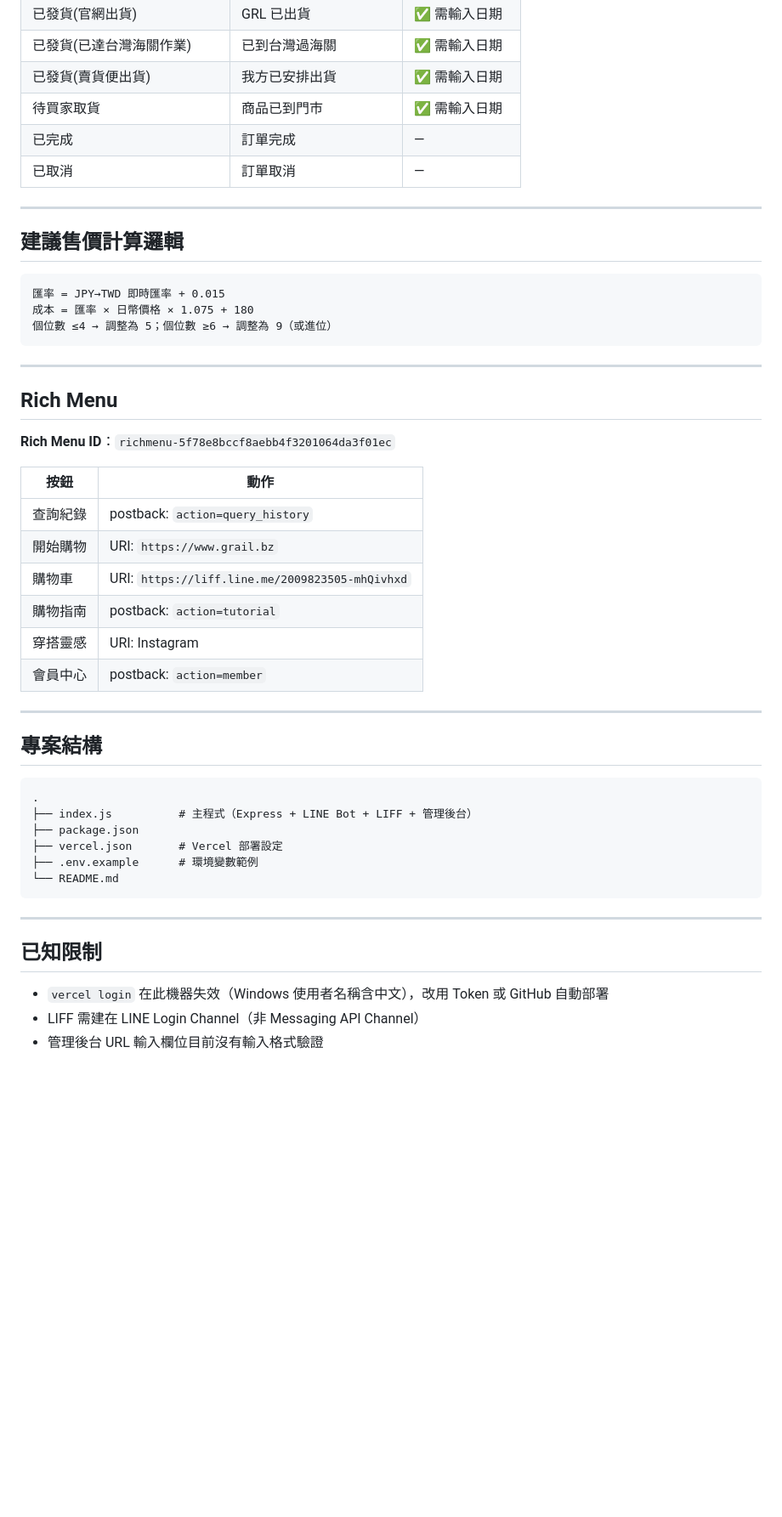
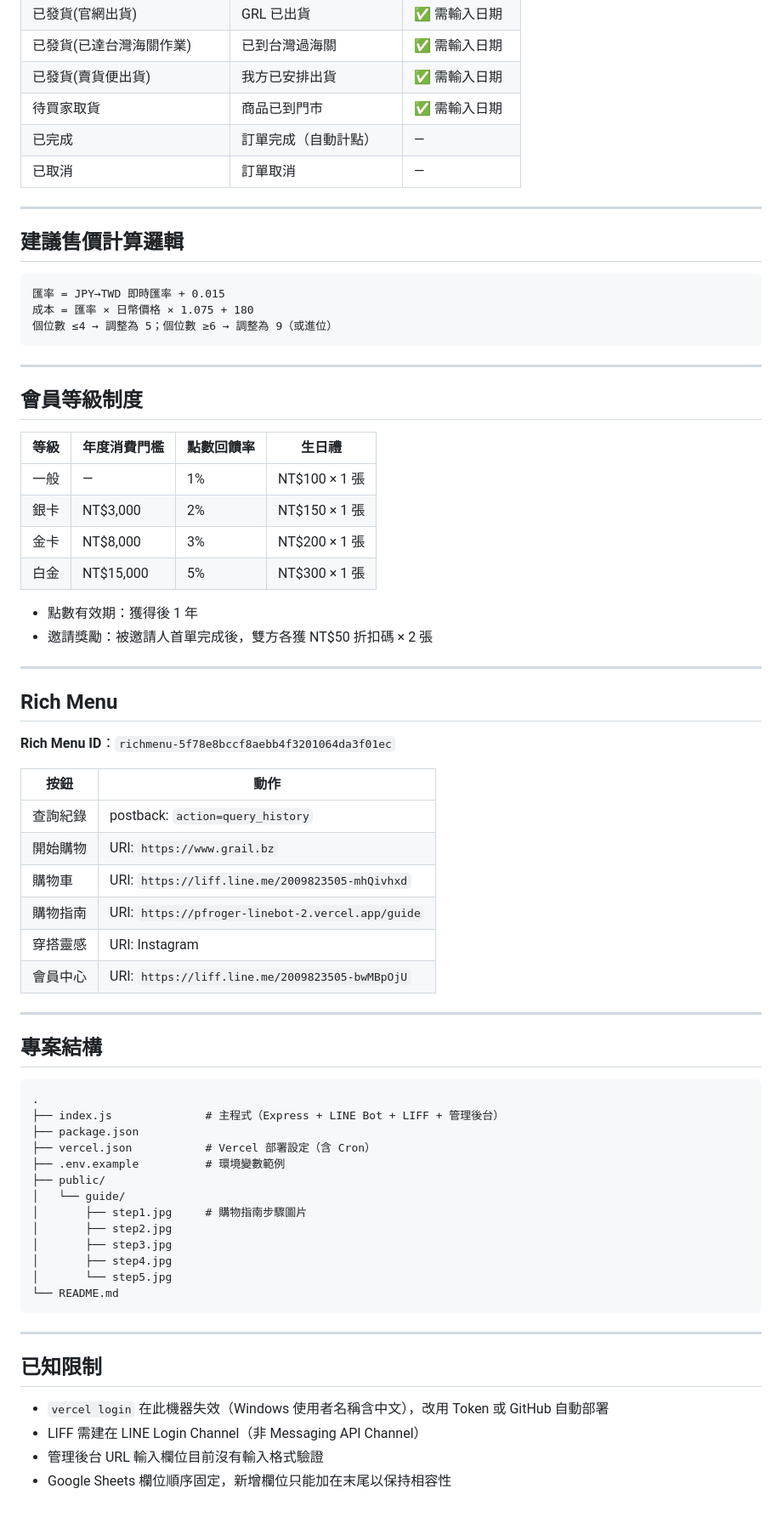
Before and after one commit to PFRoger/grl-line-bot, a Markdown page: README.md, the part around one of its changes. Shown at 85% size. Drawn GitHub-style; blank space fills up the shorter version.

Commit message:
Update README to reflect current feature set
Co-Authored-By: Claude Sonnet 4.6 <noreply@anthropic.com>

````diff
--- a/README.md
+++ b/README.md
@@ -109,7 +130,7 @@ Token 建立：https://vercel.com/account/tokens（Full Account，No Expiration
 | 已發貨(已達台灣海關作業) | 已到台灣過海關 | ✅ 需輸入日期 |
 | 已發貨(賣貨便出貨) | 我方已安排出貨 | ✅ 需輸入日期 |
 | 待買家取貨 | 商品已到門市 | ✅ 需輸入日期 |
-| 已完成 | 訂單完成 | — |
+| 已完成 | 訂單完成（自動計點） | — |
 | 已取消 | 訂單取消 | — |
 
 ---
@@ -124,6 +145,20 @@ Token 建立：https://vercel.com/account/tokens（Full Account，No Expiration
 
 ---
 
+## 會員等級制度
+
+| 等級 | 年度消費門檻 | 點數回饋率 | 生日禮 |
+|------|------------|-----------|------|
+| 一般 | — | 1% | NT$100 × 1 張 |
+| 銀卡 | NT$3,000 | 2% | NT$150 × 1 張 |
+| 金卡 | NT$8,000 | 3% | NT$200 × 1 張 |
+| 白金 | NT$15,000 | 5% | NT$300 × 1 張 |
+
+- 點數有效期：獲得後 1 年
+- 邀請獎勵：被邀請人首單完成後，雙方各獲 NT$50 折扣碼 × 2 張
+
+---
+
 ## Rich Menu
 
 **Rich Menu ID**：`richmenu-5f78e8bccf8aebb4f3201064da3f01ec`
@@ -133,9 +168,9 @@ Token 建立：https://vercel.com/account/tokens（Full Account，No Expiration
 | 查詢紀錄 | postback: `action=query_history` |
 | 開始購物 | URI: `https://www.grail.bz` |
 | 購物車 | URI: `https://liff.line.me/2009823505-mhQivhxd` |
-| 購物指南 | postback: `action=tutorial` |
+| 購物指南 | URI: `https://pfroger-linebot-2.vercel.app/guide` |
 | 穿搭靈感 | URI: Instagram |
-| 會員中心 | postback: `action=member` |
+| 會員中心 | URI: `https://liff.line.me/2009823505-bwMBpOjU` |
 
 ---
 
@@ -143,10 +178,17 @@ Token 建立：https://vercel.com/account/tokens（Full Account，No Expiration
 
 ```
 .
-├── index.js          # 主程式（Express + LINE Bot + LIFF + 管理後台）
+├── index.js              # 主程式（Express + LINE Bot + LIFF + 管理後台）
 ├── package.json
-├── vercel.json       # Vercel 部署設定
-├── .env.example      # 環境變數範例
+├── vercel.json           # Vercel 部署設定（含 Cron）
+├── .env.example          # 環境變數範例
+├── public/
+│   └── guide/
+│       ├── step1.jpg     # 購物指南步驟圖片
+│       ├── step2.jpg
+│       ├── step3.jpg
+│       ├── step4.jpg
+│       └── step5.jpg
 └── README.md
 ```
 
@@ -157,3 +199,4 @@ Token 建立：https://vercel.com/account/tokens（Full Account，No Expiration
 - `vercel login` 在此機器失效（Windows 使用者名稱含中文），改用 Token 或 GitHub 自動部署
 - LIFF 需建在 LINE Login Channel（非 Messaging API Channel）
 - 管理後台 URL 輸入欄位目前沒有輸入格式驗證
+- Google Sheets 欄位順序固定，新增欄位只能加在末尾以保持相容性
````
Also changed, not shown: other parts of README.md (+29 -8 lines).
